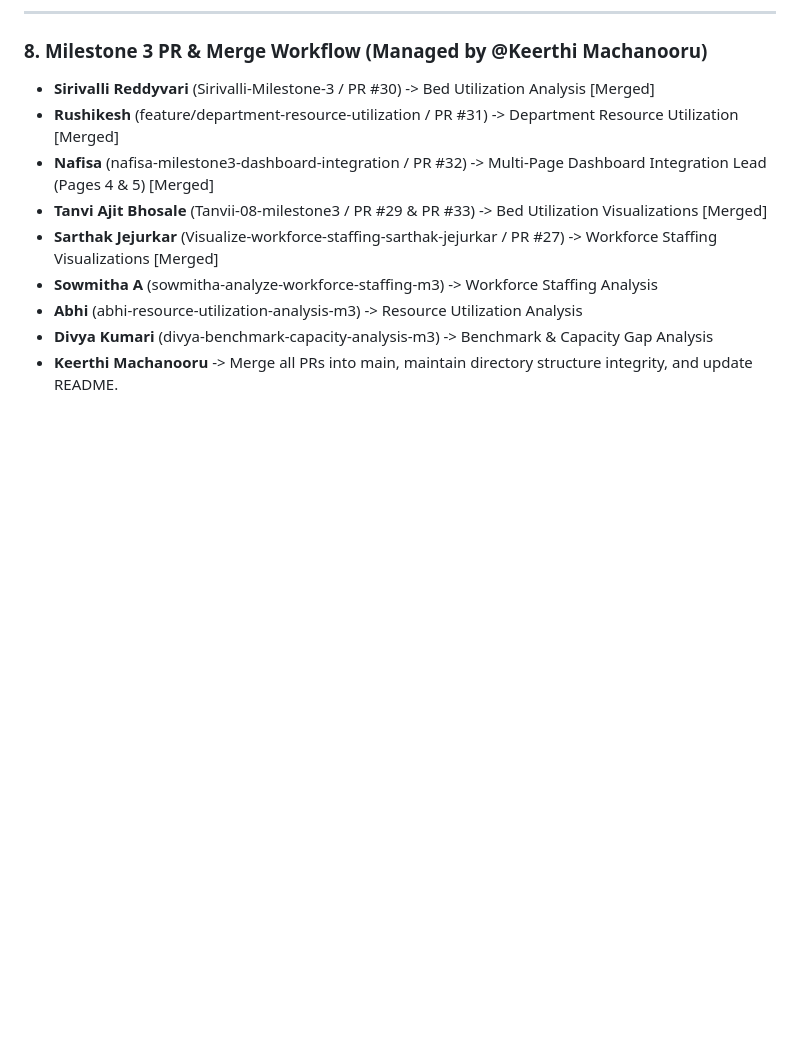
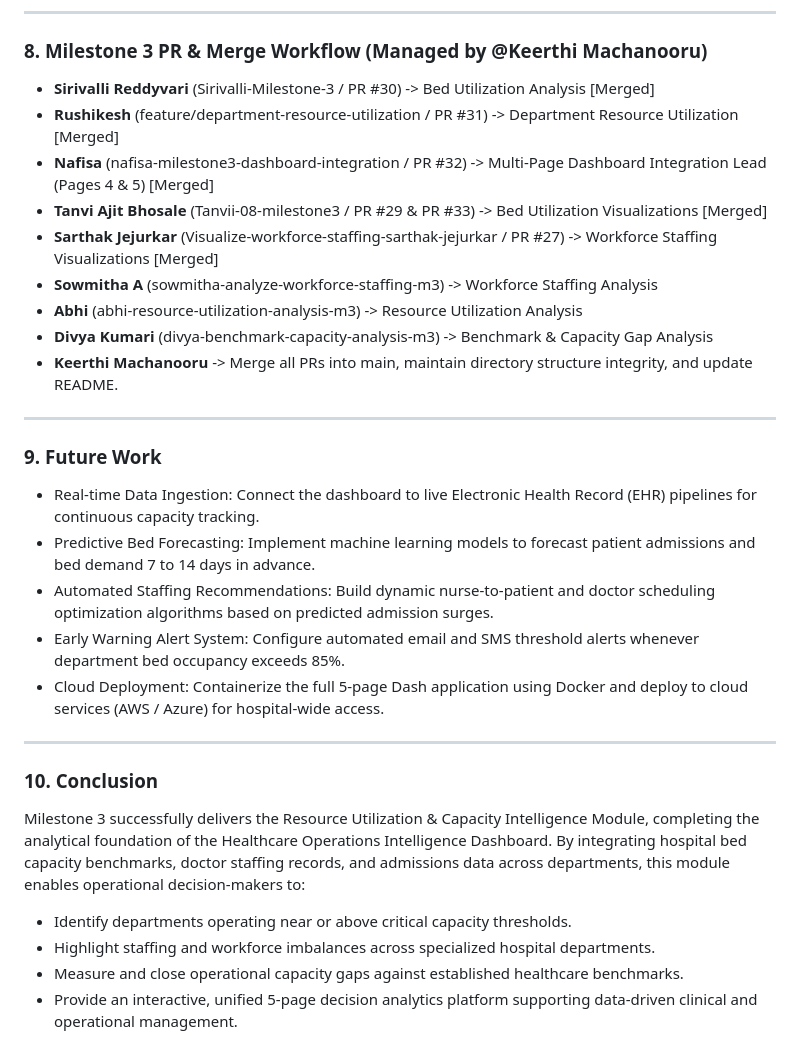
Before and after one commit to springboardmentor647/medical-operations-dashboard-team-a-batch1, a Markdown page: README.md, the part around the change. Drawn GitHub-style; blank space fills up the shorter version.

Commit message:
docs: add Future Work and Conclusion to Milestone 3
Added sections on future work and conclusion to the README.

```diff
--- a/README.md
+++ b/README.md
@@ -425,3 +425,21 @@ Open http://localhost:8050 in your web browser to interact with all 5 dashboard
 * **Abhi** (abhi-resource-utilization-analysis-m3) -> Resource Utilization Analysis
 * **Divya Kumari** (divya-benchmark-capacity-analysis-m3) -> Benchmark & Capacity Gap Analysis
 * **Keerthi Machanooru** -> Merge all PRs into main, maintain directory structure integrity, and update README.
+
+---
+
+### 9. Future Work
+* Real-time Data Ingestion: Connect the dashboard to live Electronic Health Record (EHR) pipelines for continuous capacity tracking.
+* Predictive Bed Forecasting: Implement machine learning models to forecast patient admissions and bed demand 7 to 14 days in advance.
+* Automated Staffing Recommendations: Build dynamic nurse-to-patient and doctor scheduling optimization algorithms based on predicted admission surges.
+* Early Warning Alert System: Configure automated email and SMS threshold alerts whenever department bed occupancy exceeds 85%.
+* Cloud Deployment: Containerize the full 5-page Dash application using Docker and deploy to cloud services (AWS / Azure) for hospital-wide access.
+
+---
+
+### 10. Conclusion
+Milestone 3 successfully delivers the Resource Utilization & Capacity Intelligence Module, completing the analytical foundation of the Healthcare Operations Intelligence Dashboard. By integrating hospital bed capacity benchmarks, doctor staffing records, and admissions data across departments, this module enables operational decision-makers to:
+* Identify departments operating near or above critical capacity thresholds.
+* Highlight staffing and workforce imbalances across specialized hospital departments.
+* Measure and close operational capacity gaps against established healthcare benchmarks.
+* Provide an interactive, unified 5-page decision analytics platform supporting data-driven clinical and operational management.
```
